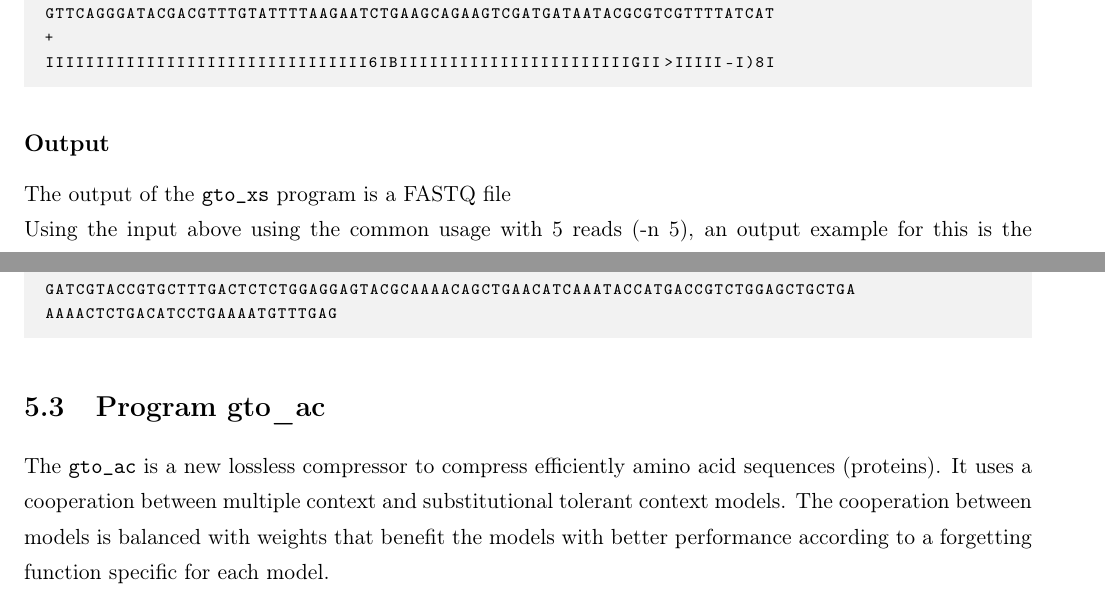
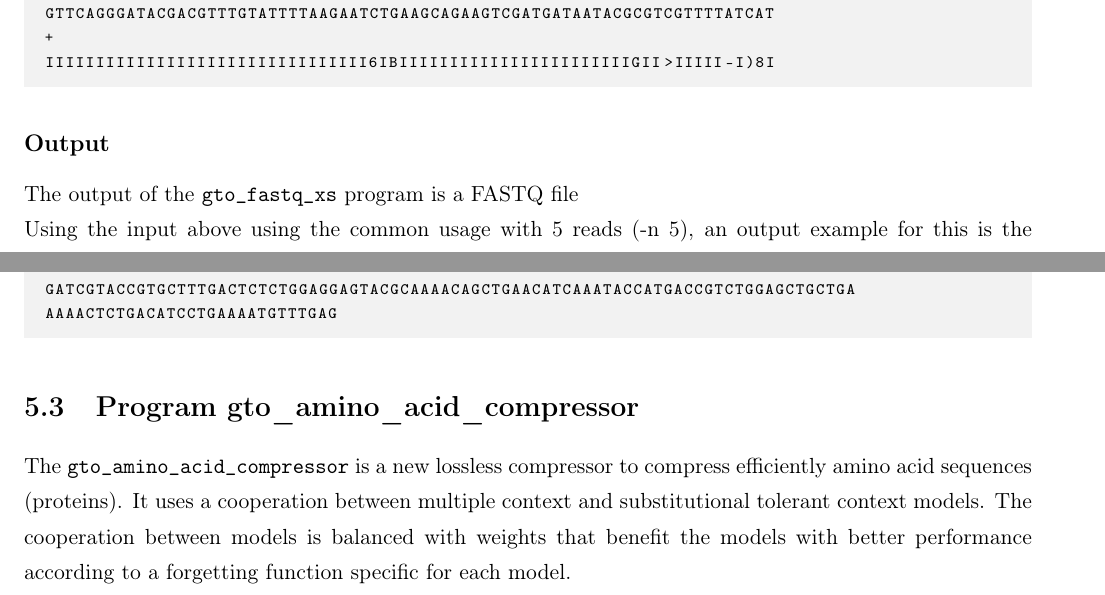
Before and after one commit to cobilab/gto, a LaTeX document (manual/manual.tex, which reads manual/sections/Amino_acid_sequence_tools/AminoAcidCompressor.tex, manual/sections/FASTQ_tools/FastqXS.tex): two parts of pages 34 and 65 of 92, joined at a grey line, cut so that both start at the same text. Compiled offline with pdfLaTeX.

Commit message:
Documentation update

```diff
--- a/manual/sections/Amino_acid_sequence_tools/AC.tex
+++ b/manual/sections/Amino_acid_sequence_tools/AminoAcidCompressor.tex
@@ -1,5 +1,5 @@
-\section{Program gto\char`_ac}
-The \texttt{gto\char`_ac} is a new lossless compressor to compress efficiently amino acid sequences (proteins). It uses a cooperation between multiple context and substitutional tolerant context models. The cooperation between models is balanced with weights that benefit the models with better performance according to a forgetting function specific for each model.\\
+\section{Program gto\char`_amino\char`_acid\char`_compressor}
+The \texttt{gto\char`_amino\char`_acid\char`_compressor} is a new lossless compressor to compress efficiently amino acid sequences (proteins). It uses a cooperation between multiple context and substitutional tolerant context models. The cooperation between models is balanced with weights that benefit the models with better performance according to a forgetting function specific for each model.\\
 For help type:
 \begin{lstlisting}
 ./gto_amino_acid_compressor -h
@@ -8,7 +8,7 @@ In the following subsections, we explain the input and output paramters.
 
 \subsection*{Input parameters}
 
-The \texttt{gto\char`_ac} program needs a file with amino acid sequences to compress.\\
+The \texttt{gto\char`_amino\char`_acid\char`_compressor} program needs a file with amino acid sequences to compress.\\
 The attribution is given according to:
 \begin{lstlisting}
 Usage: ./gto_amino_acid_compressor [OPTION]... -r [FILE]  [FILE]:[...]
--- a/manual/sections/FASTQ_tools/FastqXS.tex
+++ b/manual/sections/FASTQ_tools/FastqXS.tex
@@ -1,5 +1,5 @@
-\section{Program gto\char`_xs}
-The \texttt{gto\char`_xs} is a skilled FASTQ read simulation tool, flexible, portable (does not need a reference sequence) and tunable in terms of sequence complexity. XS handles Ion Torrent, Roche-454, Illumina and ABI-SOLiD simulation sequencing types. It has several running modes, depending on the time and memory available, and is aimed at testing computing infrastructures, namely cloud computing of large-scale projects, and testing FASTQ compression algorithms. Moreover, XS offers the possibility of simulating the three main FASTQ components individually (headers, DNA sequences and quality-scores). Quality-scores can be simulated using uniform and Gaussian distributions.\\
+\section{Program gto\char`_fastq\char`_xs}
+The \texttt{gto\char`_fastq\char`_xs} is a skilled FASTQ read simulation tool, flexible, portable (does not need a reference sequence) and tunable in terms of sequence complexity. XS handles Ion Torrent, Roche-454, Illumina and ABI-SOLiD simulation sequencing types. It has several running modes, depending on the time and memory available, and is aimed at testing computing infrastructures, namely cloud computing of large-scale projects, and testing FASTQ compression algorithms. Moreover, XS offers the possibility of simulating the three main FASTQ components individually (headers, DNA sequences and quality-scores). Quality-scores can be simulated using uniform and Gaussian distributions.\\
 For help type:
 \begin{lstlisting}
 ./gto_xs -h
@@ -8,7 +8,7 @@ In the following subsections, we explain the input and output paramters.
 
 \subsection*{Input parameters}
 
-The \texttt{gto\char`_xs} program needs program needs a FASTQ file to compute.\\
+The \texttt{gto\char`_fastq\char`_xs} program needs program needs a FASTQ file to compute.\\
 The attribution is given according to:
 \begin{lstlisting}
 Usage: XS   [OPTION]... [FILE]
@@ -68,7 +68,7 @@ IIIIIIIIIIIIIIIIIIIIIIIIIIIIIIII6IBIIIIIIIIIIIIIIIIIIIIIIIGII>IIIII-I)8I
 \end{lstlisting}
 
 \subsection*{Output}
-The output of the \texttt{gto\char`_xs} program is a FASTQ file\\
+The output of the \texttt{gto\char`_fastq\char`_xs} program is a FASTQ file\\
 Using the input above using the common usage with 5 reads (-n 5), an output example for this is the following:
 \begin{lstlisting}
 @output.fastq.598 LQGQLWH01D5WVZ length=62
```
Also changed, not shown: manual/sections/Amino_acid_sequence_tools/Amino_acid_sequence_tools.tex (+1 -1 lines), manual/manual.pdf.
